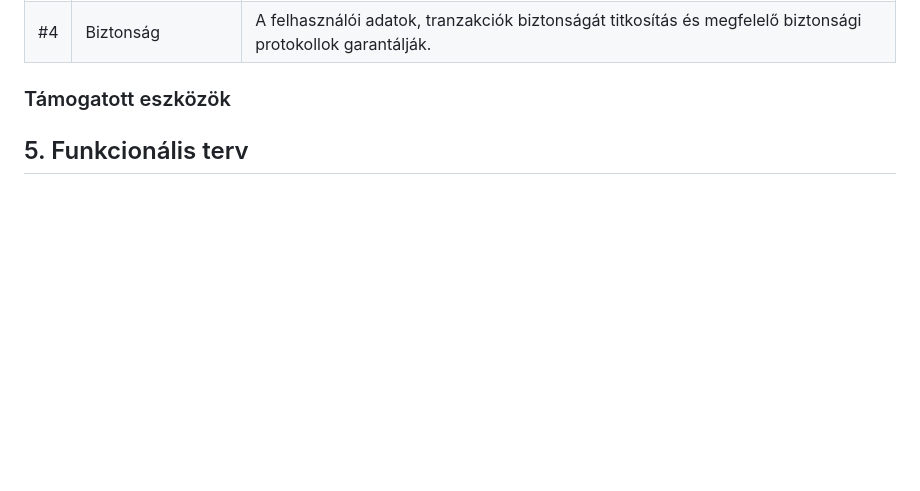
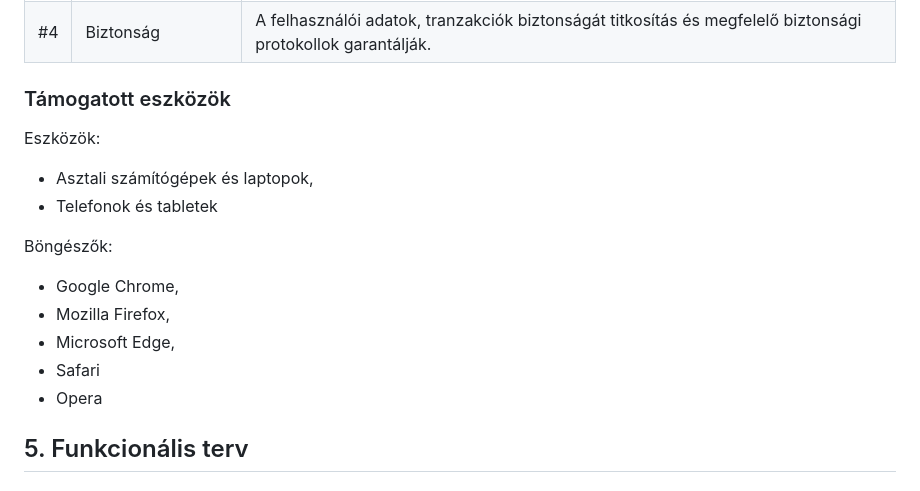
Before and after one commit to Drntth/AFP1ANONYMOUS_NAGYPROJEKT, a Markdown page: docs/rendszerterv.md, the part around the change. Drawn GitHub-style; blank space fills up the shorter version.

Commit message:
2024.10.25. - Updated System Design
Added Supported Devices under point 4 - Requirements

```diff
--- a/docs/rendszerterv.md
+++ b/docs/rendszerterv.md
@@ -55,6 +55,19 @@
 
 ### Támogatott eszközök
 
+Eszközök:
+
++ Asztali számítógépek és laptopok,
++ Telefonok és tabletek
+
+Böngészők:
+
++ Google Chrome,
++ Mozilla Firefox,
++ Microsoft Edge,
++ Safari
++ Opera
+
 ## 5. Funkcionális terv
 
 ### 5.1 Rendszerszereplők
```
